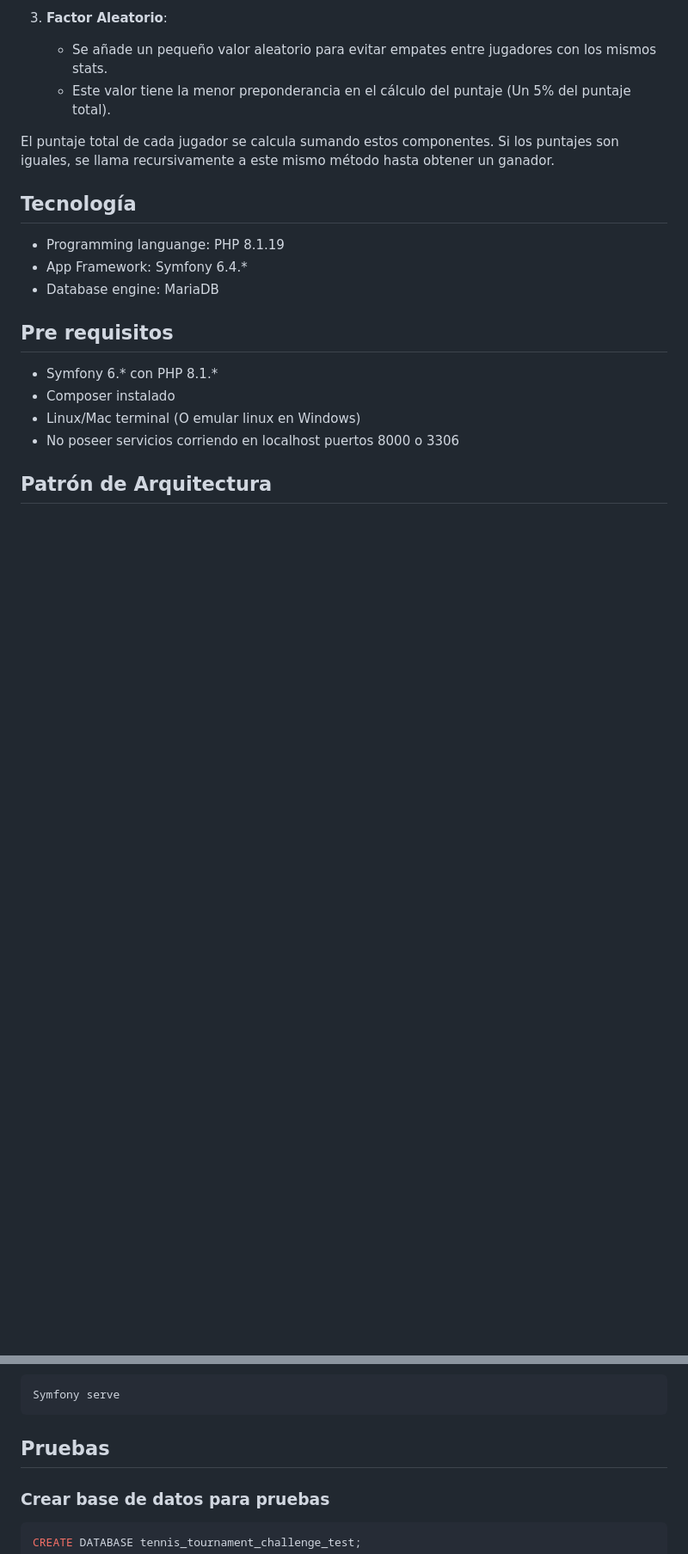
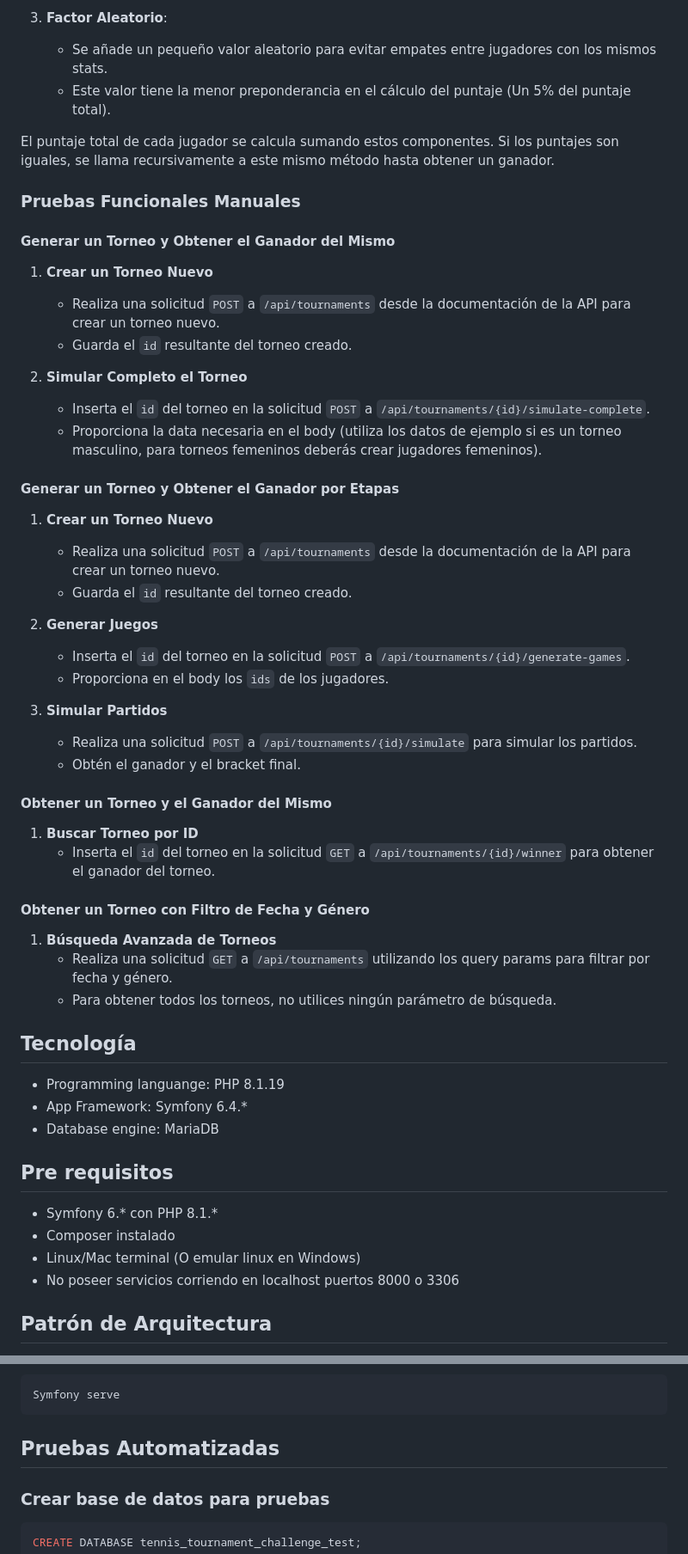
Before and after one commit to agustinduran/tennis-tournament-challenge, a Markdown page: README.md, 2 parts joined by grey strips. Shown at 86% size. GitHub-like rendering; blank space fills up the shorter version.

Commit message:
feat(docs): readme

````diff
--- a/README.md
+++ b/README.md
@@ -77,6 +80,39 @@ El algoritmo para determinar el ganador de un partido se basa en tres componente
     - Este valor tiene la menor preponderancia en el cálculo del puntaje (Un 5% del puntaje total).
 
 El puntaje total de cada jugador se calcula sumando estos componentes. Si los puntajes son iguales, se llama recursivamente a este mismo método hasta obtener un ganador.
+
+### Pruebas Funcionales Manuales
+
+#### Generar un Torneo y Obtener el Ganador del Mismo
+1. **Crear un Torneo Nuevo**
+   - Realiza una solicitud `POST` a `/api/tournaments` desde la documentación de la API para crear un torneo nuevo.
+   - Guarda el `id` resultante del torneo creado.
+
+2. **Simular Completo el Torneo**
+   - Inserta el `id` del torneo en la solicitud `POST` a `/api/tournaments/{id}/simulate-complete`.
+   - Proporciona la data necesaria en el body (utiliza los datos de ejemplo si es un torneo masculino, para torneos femeninos deberás crear jugadores femeninos).
+
+#### Generar un Torneo y Obtener el Ganador por Etapas
+1. **Crear un Torneo Nuevo**
+   - Realiza una solicitud `POST` a `/api/tournaments` desde la documentación de la API para crear un torneo nuevo.
+   - Guarda el `id` resultante del torneo creado.
+
+2. **Generar Juegos**
+   - Inserta el `id` del torneo en la solicitud `POST` a `/api/tournaments/{id}/generate-games`.
+   - Proporciona en el body los `ids` de los jugadores.
+
+3. **Simular Partidos**
+   - Realiza una solicitud `POST` a `/api/tournaments/{id}/simulate` para simular los partidos.
+   - Obtén el ganador y el bracket final.
+
+#### Obtener un Torneo y el Ganador del Mismo
+1. **Buscar Torneo por ID**
+   - Inserta el `id` del torneo en la solicitud `GET` a `/api/tournaments/{id}/winner` para obtener el ganador del torneo.
+
+#### Obtener un Torneo con Filtro de Fecha y Género
+1. **Búsqueda Avanzada de Torneos**
+   - Realiza una solicitud `GET` a `/api/tournaments` utilizando los query params para filtrar por fecha y género.
+   - Para obtener todos los torneos, no utilices ningún parámetro de búsqueda.
 
 
 ## Tecnología
@@ -179,7 +215,7 @@ php bin/console app:seed-database
 Symfony serve
 ```
 
-## Pruebas
+## Pruebas Automatizadas
 
 ### Crear base de datos para pruebas
 ```sql
````
Also changed, not shown: other parts of README.md (+7 -4 lines).
